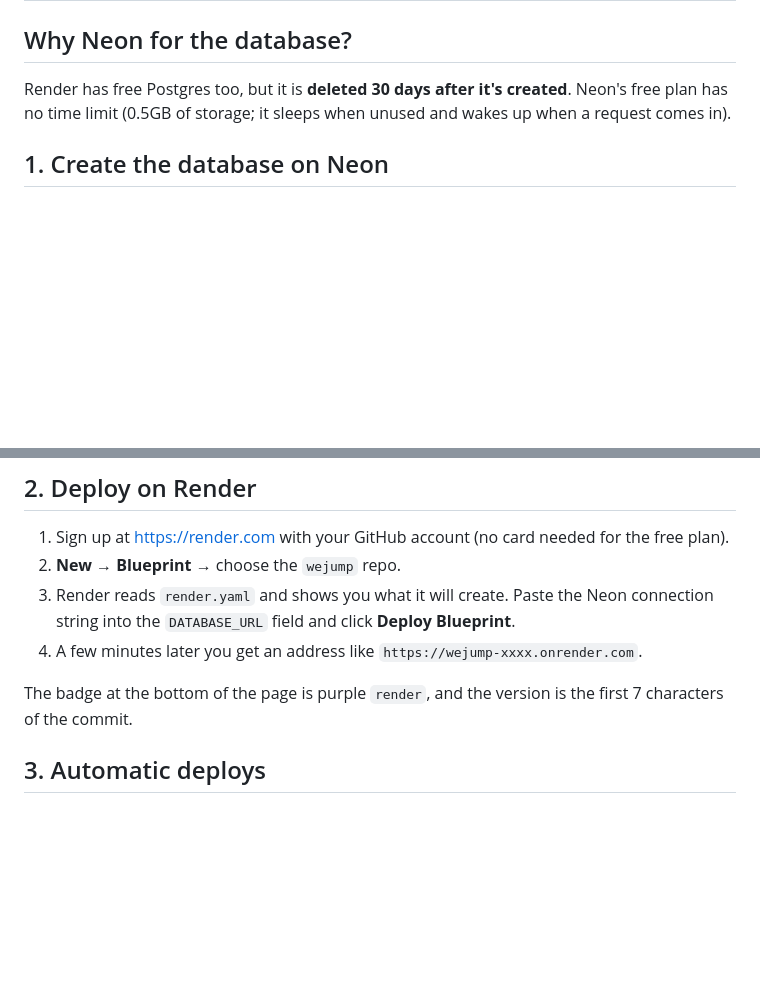
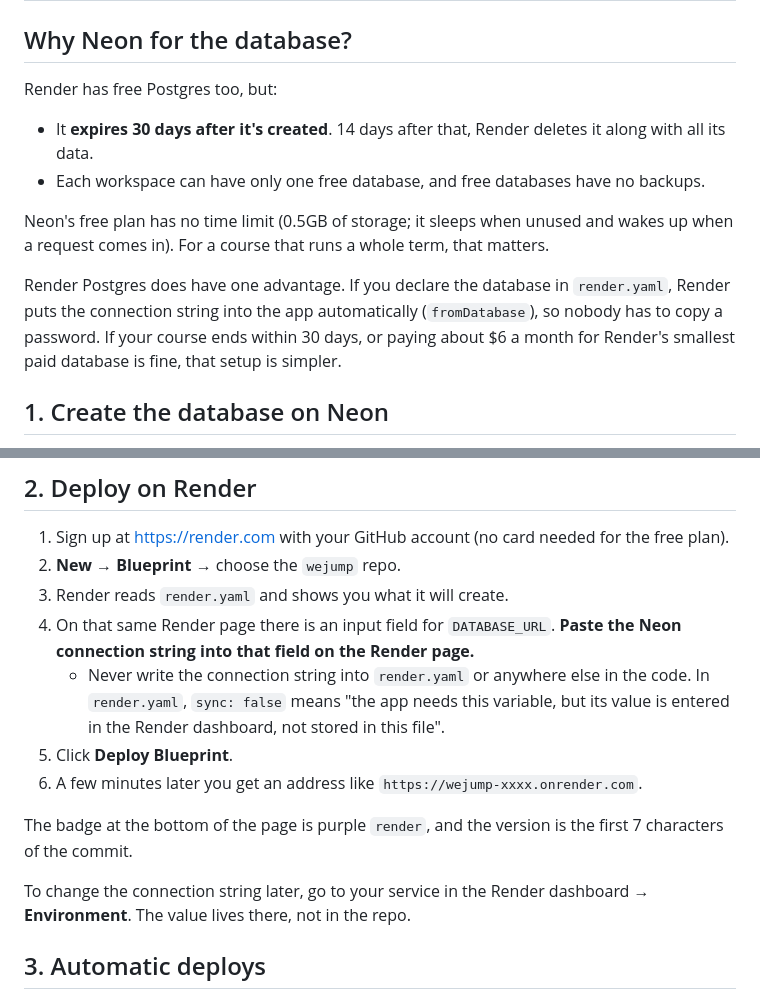
Before and after one commit to travis-band/wejump, a Markdown page: docs/06-render.md, 2 parts joined by grey strips. GitHub-like rendering; blank space fills up the shorter version.

Commit message:
Clarify where the Neon connection string goes on Render
Spell out that DATABASE_URL is pasted into the Render page, never
into render.yaml or code, and where to change it later. Also note
Render Postgres limits and when it is the simpler choice.

Co-Authored-By: Claude Opus 5.5 <noreply@anthropic.com>

```diff
--- a/docs/06-render.md
+++ b/docs/06-render.md
@@ -26,7 +26,14 @@ We use the same `Dockerfile` as is. The only thing that changes is **who manages
 
 ## Why Neon for the database?
 
-Render has free Postgres too, but it is **deleted 30 days after it's created**. Neon's free plan has no time limit (0.5GB of storage; it sleeps when unused and wakes up when a request comes in).
+Render has free Postgres too, but:
+
+- It **expires 30 days after it's created**. 14 days after that, Render deletes it along with all its data.
+- Each workspace can have only one free database, and free databases have no backups.
+
+Neon's free plan has no time limit (0.5GB of storage; it sleeps when unused and wakes up when a request comes in). For a course that runs a whole term, that matters.
+
+Render Postgres does have one advantage. If you declare the database in `render.yaml`, Render puts the connection string into the app automatically (`fromDatabase`), so nobody has to copy a password. If your course ends within 30 days, or paying about $6 a month for Render's smallest paid database is fine, that setup is simpler.
 
 ## 1. Create the database on Neon
 
@@ -42,10 +49,15 @@ Render has free Postgres too, but it is **deleted 30 days after it's created**.
 
 1. Sign up at <https://render.com> with your GitHub account (no card needed for the free plan).
 2. **New** → **Blueprint** → choose the `wejump` repo.
-3. Render reads `render.yaml` and shows you what it will create. Paste the Neon connection string into the `DATABASE_URL` field and click **Deploy Blueprint**.
-4. A few minutes later you get an address like `https://wejump-xxxx.onrender.com`.
+3. Render reads `render.yaml` and shows you what it will create.
+4. On that same Render page there is an input field for `DATABASE_URL`. **Paste the Neon connection string into that field on the Render page.**
+   - Never write the connection string into `render.yaml` or anywhere else in the code. In `render.yaml`, `sync: false` means "the app needs this variable, but its value is entered in the Render dashboard, not stored in this file".
+5. Click **Deploy Blueprint**.
+6. A few minutes later you get an address like `https://wejump-xxxx.onrender.com`.
 
 The badge at the bottom of the page is purple `render`, and the version is the first 7 characters of the commit.
+
+To change the connection string later, go to your service in the Render dashboard → **Environment**. The value lives there, not in the repo.
 
 ## 3. Automatic deploys
 
```
